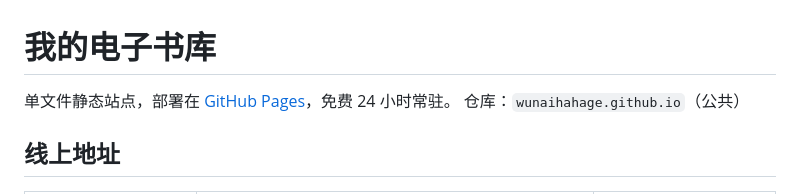
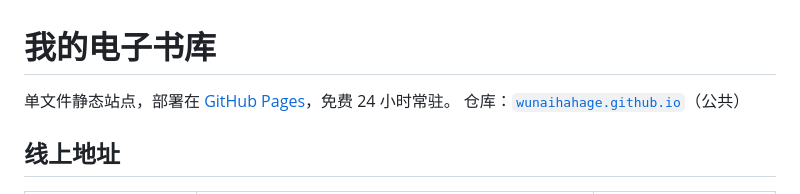
Before and after one commit to wunaihahage/wunaihahage.github.io, a Markdown page: README.md, the part around the change. GitHub-like rendering.

```diff
--- a/README.md
+++ b/README.md
@@ -1,7 +1,7 @@
 # 我的电子书库
 
 单文件静态站点，部署在 [GitHub Pages](https://pages.github.com/)，免费 24 小时常驻。
-仓库：`wunaihahage.github.io`（公共）
+仓库：[`wunaihahage.github.io`](https://wunaihahage.github.io/)（公共）
 
 ## 线上地址
 
```
